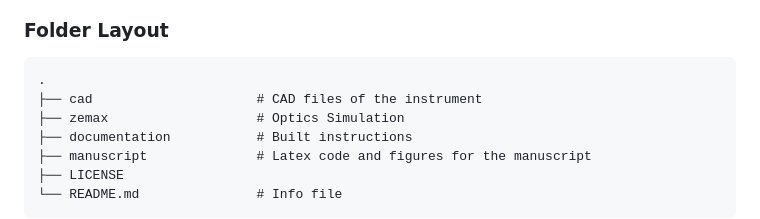
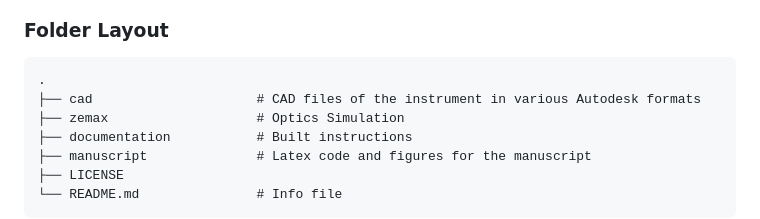
Before and after one commit to BrainCOGS/Microscope, a Markdown page: README.md, the part around the change. Rendered like a GitHub page.

Commit message:
uploaded cad files

```diff
--- a/README.md
+++ b/README.md
@@ -3,7 +3,7 @@ Design and documentation for the TWINKLE 2p microscope.
 
 ### Folder Layout
     .
-    ├── cad                     # CAD files of the instrument
+    ├── cad                     # CAD files of the instrument in various Autodesk formats
     ├── zemax                   # Optics Simulation
     ├── documentation           # Built instructions
     ├── manuscript              # Latex code and figures for the manuscript
```
Also changed, not shown: documentation/overview.jpg (added), 1 other file.
